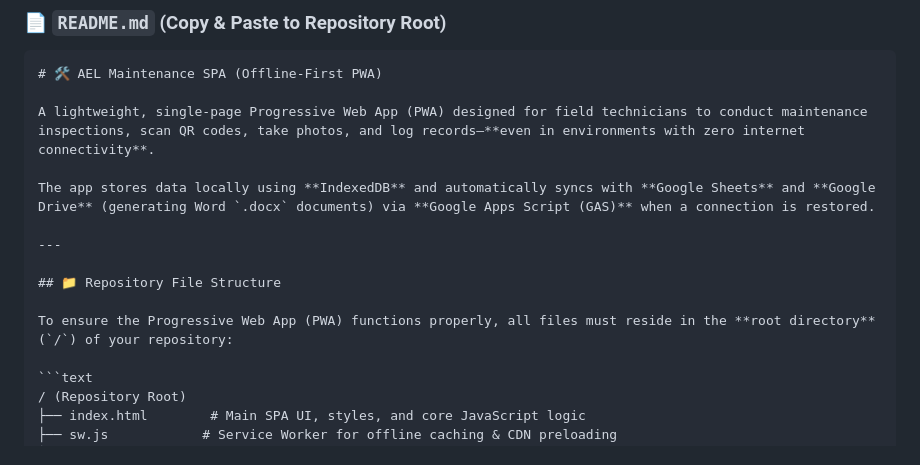
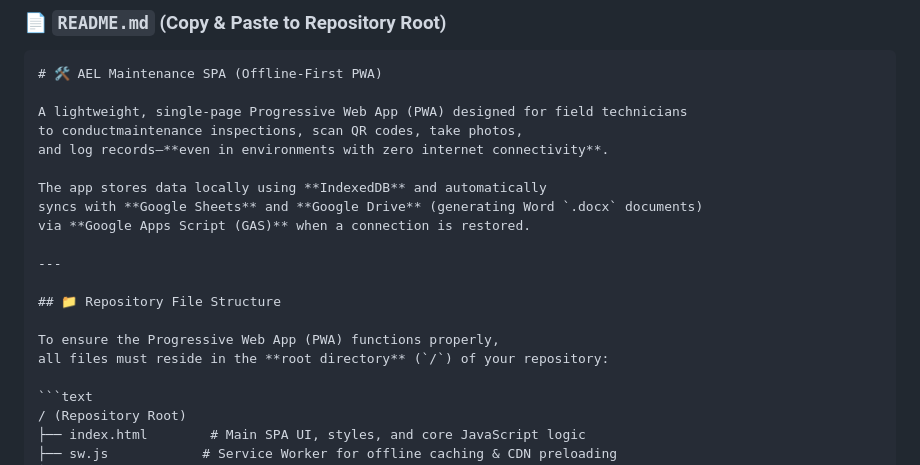
Before and after one commit to iancheungael01/AEL_Webapp, a Markdown page: README.md, the part around the change. GitHub-like rendering.

````diff
--- a/README.md
+++ b/README.md
@@ -6,15 +6,20 @@ Vibe code webapp be like BRuhhhhhhhhhhh🗣️🗣️🔥🔥💯
 ```markdown
 # 🛠️ AEL Maintenance SPA (Offline-First PWA)
 
-A lightweight, single-page Progressive Web App (PWA) designed for field technicians to conduct maintenance inspections, scan QR codes, take photos, and log records—**even in environments with zero internet connectivity**.
+A lightweight, single-page Progressive Web App (PWA) designed for field technicians
+to conductmaintenance inspections, scan QR codes, take photos,
+and log records—**even in environments with zero internet connectivity**.
 
-The app stores data locally using **IndexedDB** and automatically syncs with **Google Sheets** and **Google Drive** (generating Word `.docx` documents) via **Google Apps Script (GAS)** when a connection is restored.
+The app stores data locally using **IndexedDB** and automatically
+syncs with **Google Sheets** and **Google Drive** (generating Word `.docx` documents)
+via **Google Apps Script (GAS)** when a connection is restored.
 
 ---
 
 ## 📁 Repository File Structure
 
-To ensure the Progressive Web App (PWA) functions properly, all files must reside in the **root directory** (`/`) of your repository:
+To ensure the Progressive Web App (PWA) functions properly,
+all files must reside in the **root directory** (`/`) of your repository:
 
 ```text
 / (Repository Root)
````
